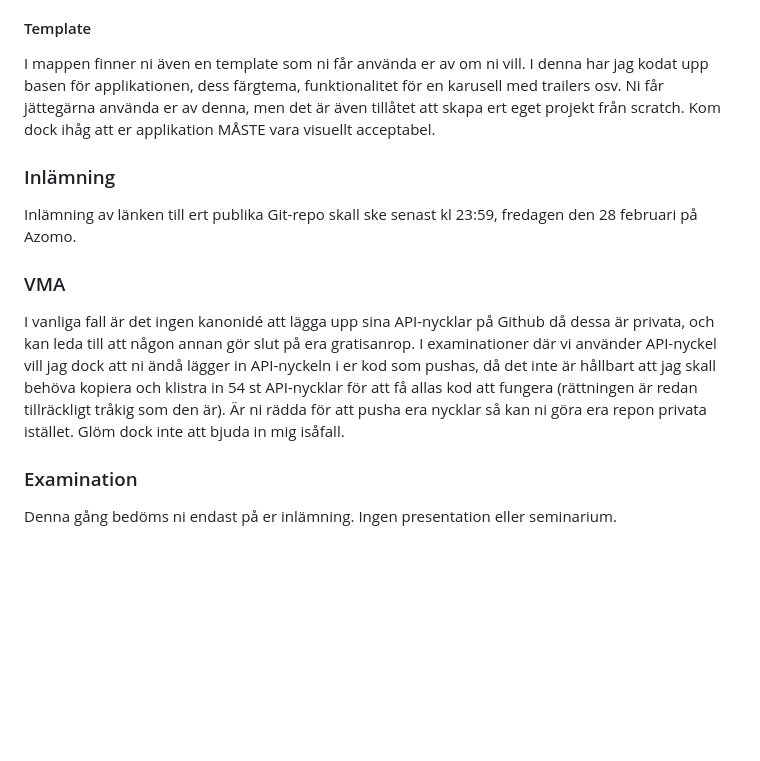
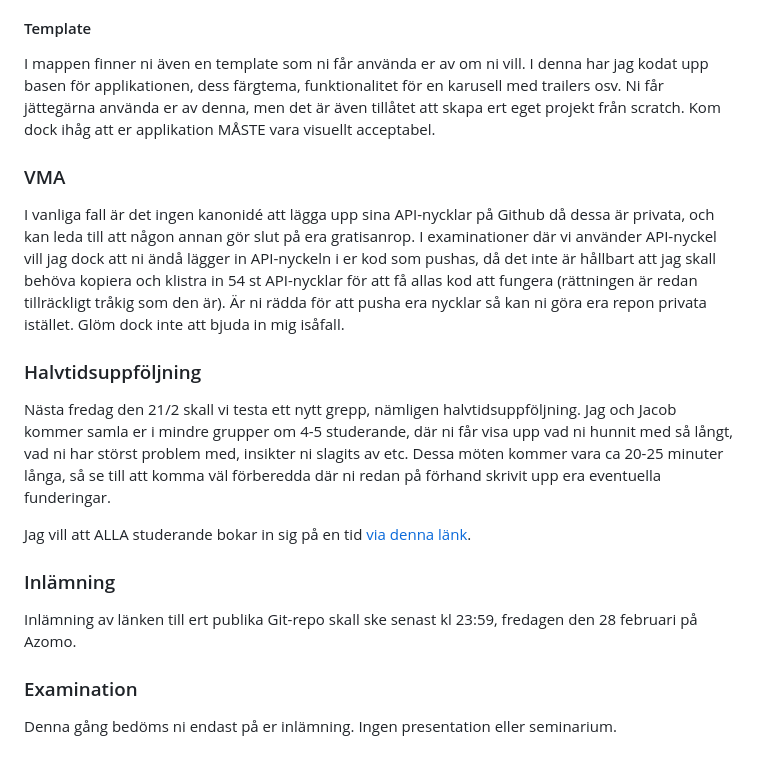
Before and after one commit to myrupem/MyMovieDatabase, a Markdown page: README.md, the part around the change. Rendered like a GitHub page; blank space fills up the shorter version.

```diff
--- a/README.md
+++ b/README.md
@@ -71,14 +71,20 @@ WAVE evaluation tool är användbart för att kontrollera tillgänglighet efters
 
 I mappen finner ni även en template som ni får använda er av om ni vill. I denna har jag kodat upp basen för applikationen, dess färgtema, funktionalitet för en karusell med trailers osv. Ni får jättegärna använda er av denna, men det är även tillåtet att skapa ert eget projekt från scratch. Kom dock ihåg att er applikation MÅSTE vara visuellt acceptabel.
 
+### VMA
+
+I vanliga fall är det ingen kanonidé att lägga upp sina API-nycklar på Github då dessa är privata, och kan leda till att någon annan gör slut på era gratisanrop. I examinationer där vi använder API-nyckel vill jag dock att ni ändå lägger in API-nyckeln i er kod som pushas, då det inte är hållbart att jag skall behöva kopiera och klistra in 54 st API-nycklar för att få allas kod att fungera (rättningen är redan tillräckligt tråkig som den är). Är ni rädda för att pusha era nycklar så kan ni göra era repon privata istället. Glöm dock inte att bjuda in mig isåfall.
+
+### Halvtidsuppföljning
+
+Nästa fredag den 21/2 skall vi testa ett nytt grepp, nämligen halvtidsuppföljning. Jag och Jacob kommer samla er i mindre grupper om 4-5 studerande, där ni får visa upp vad ni hunnit med så långt, vad ni har störst problem med, insikter ni slagits av etc. Dessa möten kommer vara ca 20-25 minuter långa, så se till att komma väl förberedda där ni redan på förhand skrivit upp era eventuella funderingar.
+
+Jag vill att ALLA studerande bokar in sig på en tid [via denna länk](https://docs.google.com/spreadsheets/d/1lKzWxiD7DfwGqhaZ3meSbRFo8JYeOPn7LxYHKFAbusE/edit?usp=sharing).
+
 ### Inlämning
 
 Inlämning av länken till ert publika Git-repo skall ske senast kl 23:59, fredagen den 28 februari på Azomo.
 
-### VMA
-
-I vanliga fall är det ingen kanonidé att lägga upp sina API-nycklar på Github då dessa är privata, och kan leda till att någon annan gör slut på era gratisanrop. I examinationer där vi använder API-nyckel vill jag dock att ni ändå lägger in API-nyckeln i er kod som pushas, då det inte är hållbart att jag skall behöva kopiera och klistra in 54 st API-nycklar för att få allas kod att fungera (rättningen är redan tillräckligt tråkig som den är). Är ni rädda för att pusha era nycklar så kan ni göra era repon privata istället. Glöm dock inte att bjuda in mig isåfall.
-
 ### Examination
 
 Denna gång bedöms ni endast på er inlämning. Ingen presentation eller seminarium.
```
